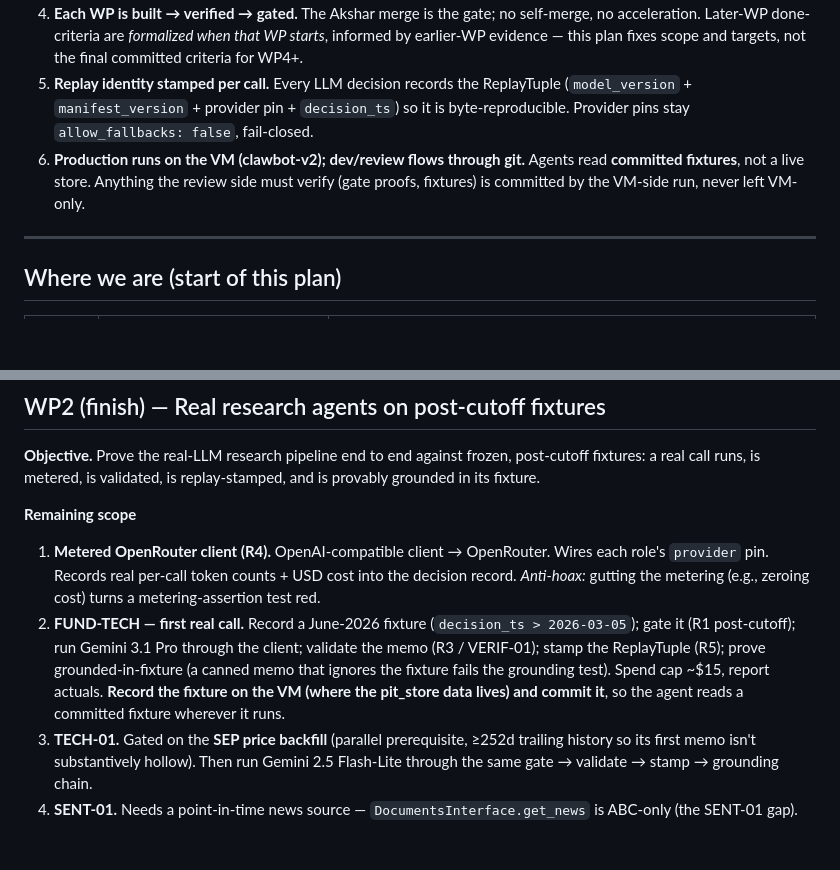
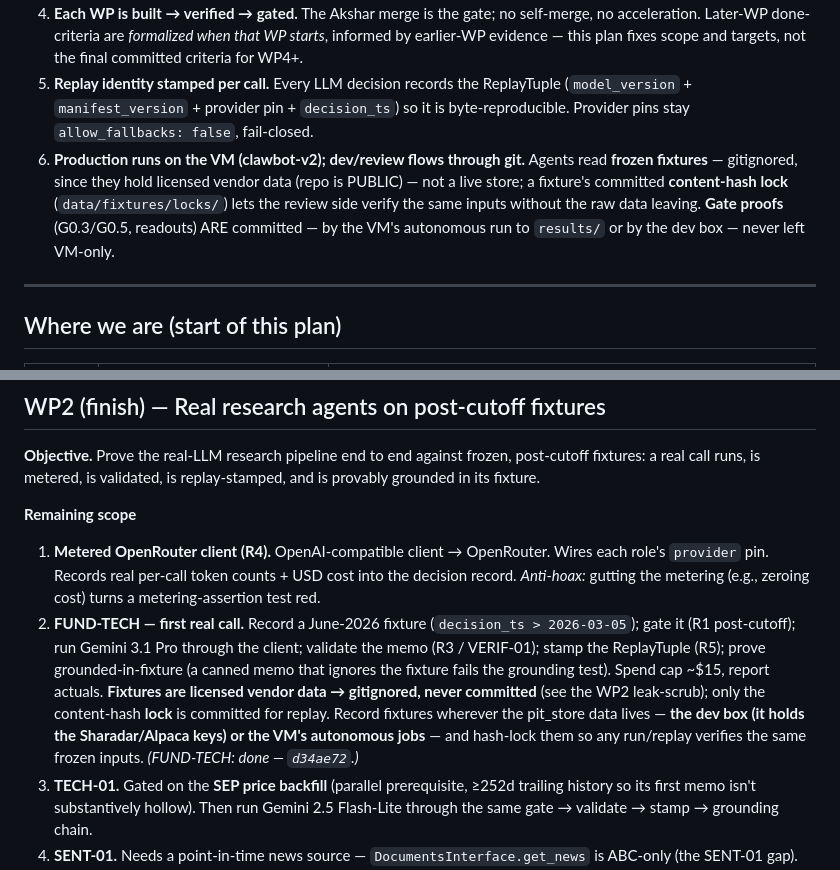
Before and after one commit to AXRZCE/axrzceFund, a Markdown page: docs/phase1-completion-plan.md, 2 parts joined by grey strips. Rendered like a GitHub page; blank space fills up the shorter version.

Commit message:
wp2: amend plan's fixture lines — gitignored (licensed) + hash-lock committed, dev-box OR VM records
The plan asserted agents read "committed fixtures" recorded+committed by the VM. Post leak-scrub
that's wrong: fixtures hold licensed vendor data → gitignored (repo is PUBLIC); only the content-
hash lock is committed for replay. And the dev box holds the Sharadar/Alpaca keys, so it records
fixtures too — not VM-only. Gate proofs (G0.3/G0.5) still commit, now to results/ (Track A).

```diff
--- a/docs/phase1-completion-plan.md
+++ b/docs/phase1-completion-plan.md
@@ -13,7 +13,7 @@ These are non-negotiable and unchanged from WP0–WP2:
 3. **"Which of code / test / spec is wrong?"** before forcing any pass. When specs conflict, identify the authoritative source first (agent-specifications §2 owns schemas; decision-protocols owns mechanics).
 4. **Each WP is built → verified → gated.** The Akshar merge is the gate; no self-merge, no acceleration. Later-WP done-criteria are *formalized when that WP starts*, informed by earlier-WP evidence — this plan fixes scope and targets, not the final committed criteria for WP4+.
 5. **Replay identity stamped per call.** Every LLM decision records the ReplayTuple (`model_version` + `manifest_version` + provider pin + `decision_ts`) so it is byte-reproducible. Provider pins stay `allow_fallbacks: false`, fail-closed.
-6. **Production runs on the VM (clawbot-v2); dev/review flows through git.** Agents read **committed fixtures**, not a live store. Anything the review side must verify (gate proofs, fixtures) is committed by the VM-side run, never left VM-only.
+6. **Production runs on the VM (clawbot-v2); dev/review flows through git.** Agents read **frozen fixtures** — gitignored, since they hold licensed vendor data (repo is PUBLIC) — not a live store; a fixture's committed **content-hash lock** (`data/fixtures/locks/`) lets the review side verify the same inputs without the raw data leaving. **Gate proofs** (G0.3/G0.5, readouts) ARE committed — by the VM's autonomous run to `results/` or by the dev box — never left VM-only.
 
 ---
 
@@ -42,7 +42,7 @@ Roster on `main` (ADR-2 amendment, no Anthropic): FUND-TECH → `gemini-3.1-pro-
 **Remaining scope**
 
 1. **Metered OpenRouter client (R4).** OpenAI-compatible client → OpenRouter. Wires each role's `provider` pin. Records real per-call token counts + USD cost into the decision record. *Anti-hoax:* gutting the metering (e.g., zeroing cost) turns a metering-assertion test red.
-2. **FUND-TECH — first real call.** Record a June-2026 fixture (`decision_ts > 2026-03-05`); gate it (R1 post-cutoff); run Gemini 3.1 Pro through the client; validate the memo (R3 / VERIF-01); stamp the ReplayTuple (R5); prove grounded-in-fixture (a canned memo that ignores the fixture fails the grounding test). Spend cap ~$15, report actuals. **Record the fixture on the VM (where the pit_store data lives) and commit it**, so the agent reads a committed fixture wherever it runs.
+2. **FUND-TECH — first real call.** Record a June-2026 fixture (`decision_ts > 2026-03-05`); gate it (R1 post-cutoff); run Gemini 3.1 Pro through the client; validate the memo (R3 / VERIF-01); stamp the ReplayTuple (R5); prove grounded-in-fixture (a canned memo that ignores the fixture fails the grounding test). Spend cap ~$15, report actuals. **Fixtures are licensed vendor data → gitignored, never committed** (see the WP2 leak-scrub); only the content-hash **lock** is committed for replay. Record fixtures wherever the pit_store data lives — **the dev box (it holds the Sharadar/Alpaca keys) or the VM's autonomous jobs** — and hash-lock them so any run/replay verifies the same frozen inputs. *(FUND-TECH: done — `d34ae72`.)*
 3. **TECH-01.** Gated on the **SEP price backfill** (parallel prerequisite, ≥252d trailing history so its first memo isn't substantively hollow). Then run Gemini 2.5 Flash-Lite through the same gate → validate → stamp → grounding chain.
 4. **SENT-01.** Needs a point-in-time news source — `DocumentsInterface.get_news` is ABC-only (the SENT-01 gap). Either implement a PIT-correct news source (then run GPT-5.4 through the chain) **or** record a logged defer ruling ("SENT-01 defers if no PIT news"). Do not fabricate a news path to make it pass.
 5. **WP2 readout + PR.** Document the agents (or two + logged SENT defer), spend actuals, and the R1/R3/R4/R5 proofs with their anti-hoax confirmations.
```
